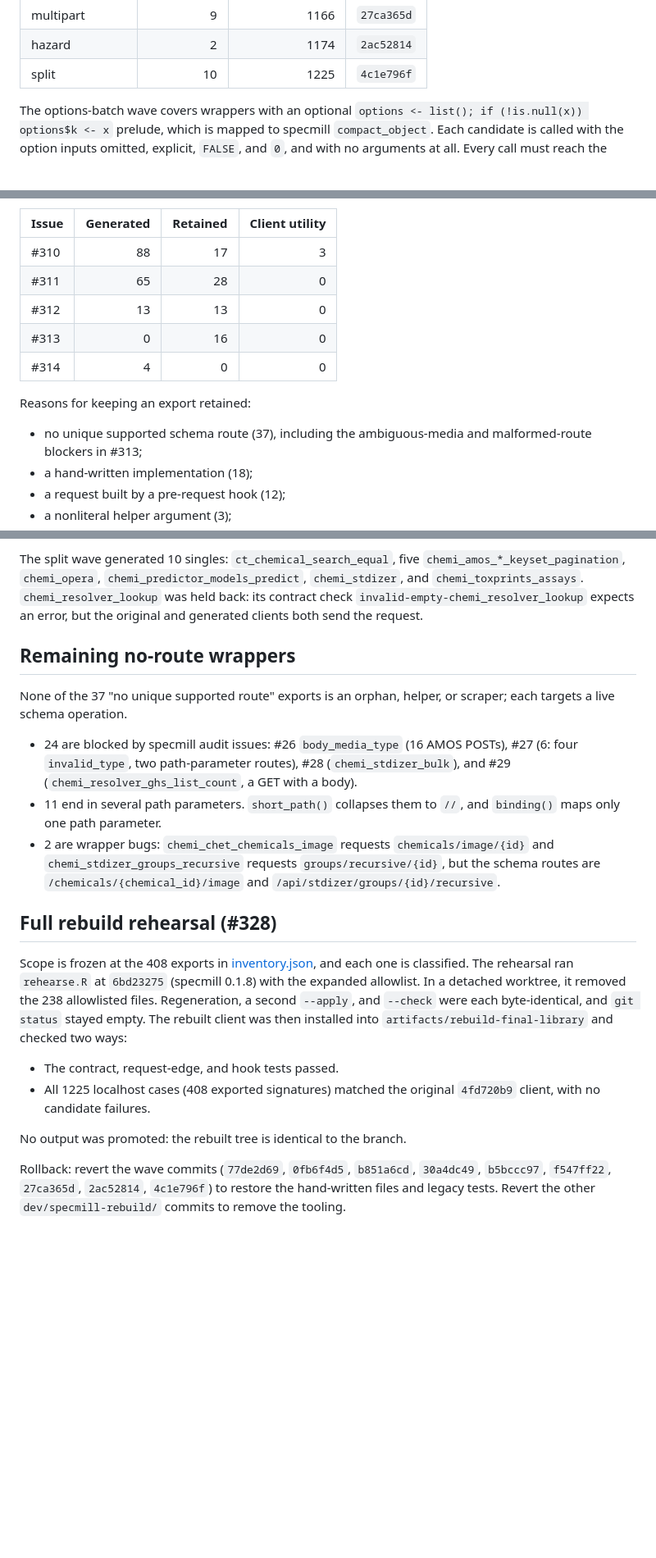
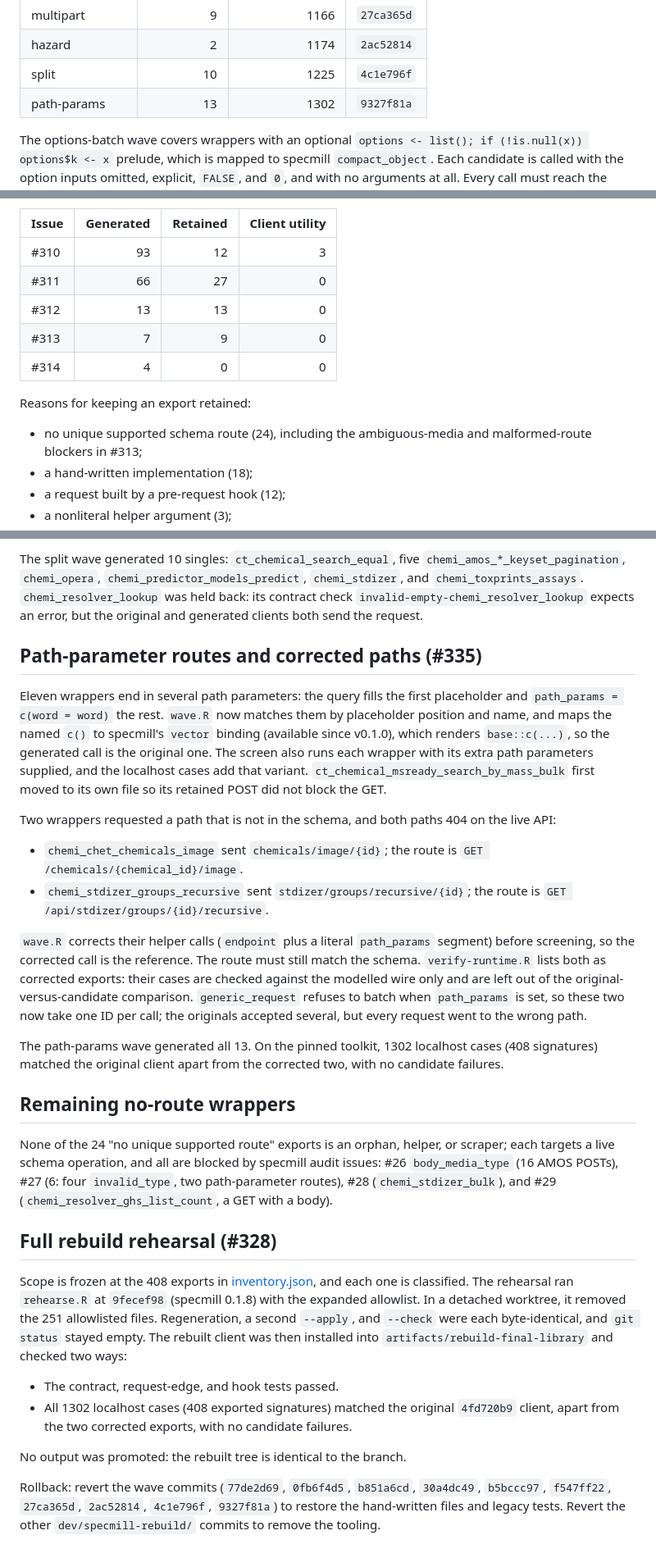
Before and after one commit to seanthimons/ComptoxR, a Markdown page: dev/specmill-rebuild/REPORT.md, 3 parts joined by grey strips. Shown at 82% size. Drawn GitHub-style; blank space fills up the shorter version.

Commit message:
docs: record path-params wave, corrected routes and 251-file rebuild rehearsal

```diff
--- a/dev/specmill-rebuild/REPORT.md
+++ b/dev/specmill-rebuild/REPORT.md
@@ -120,6 +120,7 @@ A wave is adopted only when all of the following hold:
 | multipart | 9 | 1166 | `27ca365d` |
 | hazard | 2 | 1174 | `2ac52814` |
 | split | 10 | 1225 | `4c1e796f` |
+| path-params | 13 | 1302 | `9327f81a` |
 
 The options-batch wave covers wrappers with an optional `options <- list();
 if (!is.null(x)) options$k <- x` prelude, which is mapped to specmill
@@ -164,15 +165,15 @@ operation key, file, and wave. Each retained export records:
 
 | Issue | Generated | Retained | Client utility |
 | --- | ---: | ---: | ---: |
-| #310 | 88 | 17 | 3 |
-| #311 | 65 | 28 | 0 |
+| #310 | 93 | 12 | 3 |
+| #311 | 66 | 27 | 0 |
 | #312 | 13 | 13 | 0 |
-| #313 | 0 | 16 | 0 |
+| #313 | 7 | 9 | 0 |
 | #314 | 4 | 0 | 0 |
 
 Reasons for keeping an export retained:
 
-- no unique supported schema route (37), including the ambiguous-media and
+- no unique supported schema route (24), including the ambiguous-media and
   malformed-route blockers in #313;
 - a hand-written implementation (18);
 - a request built by a pre-request hook (12);
@@ -263,38 +264,62 @@ The split wave generated 10 singles: `ct_chemical_search_equal`, five
 check `invalid-empty-chemi_resolver_lookup` expects an error, but the original
 and generated clients both send the request.
 
+## Path-parameter routes and corrected paths (#335)
+
+Eleven wrappers end in several path parameters: the query fills the first
+placeholder and `path_params = c(word = word)` the rest. `wave.R` now matches
+them by placeholder position and name, and maps the named `c()` to specmill's
+`vector` binding (available since v0.1.0), which renders `base::c(...)`, so the
+generated call is the original one. The screen also runs each wrapper with its
+extra path parameters supplied, and the localhost cases add that variant.
+`ct_chemical_msready_search_by_mass_bulk` first moved to its own file so its
+retained POST did not block the GET.
+
+Two wrappers requested a path that is not in the schema, and both paths 404 on
+the live API:
+
+- `chemi_chet_chemicals_image` sent `chemicals/image/{id}`; the route is
+  `GET /chemicals/{chemical_id}/image`.
+- `chemi_stdizer_groups_recursive` sent `stdizer/groups/recursive/{id}`; the
+  route is `GET /api/stdizer/groups/{id}/recursive`.
+
+`wave.R` corrects their helper calls (`endpoint` plus a literal `path_params`
+segment) before screening, so the corrected call is the reference. The route
+must still match the schema. `verify-runtime.R` lists both as corrected exports:
+their cases are checked against the modelled wire only and are left out of the
+original-versus-candidate comparison. `generic_request` refuses to batch when
+`path_params` is set, so these two now take one ID per call; the originals
+accepted several, but every request went to the wrong path.
+
+The path-params wave generated all 13. On the pinned toolkit, 1302 localhost
+cases (408 signatures) matched the original client apart from the corrected
+two, with no candidate failures.
+
 ## Remaining no-route wrappers
 
-None of the 37 "no unique supported route" exports is an orphan, helper, or
-scraper; each targets a live schema operation.
-
-- 24 are blocked by specmill audit issues: #26 `body_media_type` (16 AMOS
-  POSTs), #27 (6: four `invalid_type`, two path-parameter routes), #28
-  (`chemi_stdizer_bulk`), and #29 (`chemi_resolver_ghs_list_count`, a GET with
-  a body).
-- 11 end in several path parameters. `short_path()` collapses them to `//`,
-  and `binding()` maps only one path parameter.
-- 2 are wrapper bugs: `chemi_chet_chemicals_image` requests
-  `chemicals/image/{id}` and `chemi_stdizer_groups_recursive` requests
-  `groups/recursive/{id}`, but the schema routes are
-  `/chemicals/{chemical_id}/image` and `/api/stdizer/groups/{id}/recursive`.
+None of the 24 "no unique supported route" exports is an orphan, helper, or
+scraper; each targets a live schema operation, and all are blocked by specmill
+audit issues: #26 `body_media_type` (16 AMOS POSTs), #27 (6: four
+`invalid_type`, two path-parameter routes), #28 (`chemi_stdizer_bulk`), and
+#29 (`chemi_resolver_ghs_list_count`, a GET with a body).
 
 ## Full rebuild rehearsal (#328)
 
 Scope is frozen at the 408 exports in [inventory.json](inventory.json), and
-each one is classified. The rehearsal ran `rehearse.R` at `6bd23275`
+each one is classified. The rehearsal ran `rehearse.R` at `9fecef98`
 (specmill 0.1.8) with the expanded allowlist. In a detached worktree, it
-removed the 238 allowlisted files. Regeneration, a second `--apply`, and
+removed the 251 allowlisted files. Regeneration, a second `--apply`, and
 `--check` were each byte-identical, and `git status` stayed empty. The rebuilt client was then
 installed into `artifacts/rebuild-final-library` and checked two ways:
 
 - The contract, request-edge, and hook tests passed.
-- All 1225 localhost cases (408 exported signatures) matched the original
-  `4fd720b9` client, with no candidate failures.
+- All 1302 localhost cases (408 exported signatures) matched the original
+  `4fd720b9` client, apart from the two corrected exports, with no candidate
+  failures.
 
 No output was promoted: the rebuilt tree is identical to the branch.
 
 Rollback: revert the wave commits (`77de2d69`, `0fb6f4d5`, `b851a6cd`,
-`30a4dc49`, `b5bccc97`, `f547ff22`, `27ca365d`, `2ac52814`, `4c1e796f`) to
+`30a4dc49`, `b5bccc97`, `f547ff22`, `27ca365d`, `2ac52814`, `4c1e796f`, `9327f81a`) to
 restore the hand-written files and legacy tests. Revert the other
 `dev/specmill-rebuild/` commits to remove the tooling.
```
Also changed, not shown: other parts of dev/specmill-rebuild/REPORT.md (+3 -3 lines).
